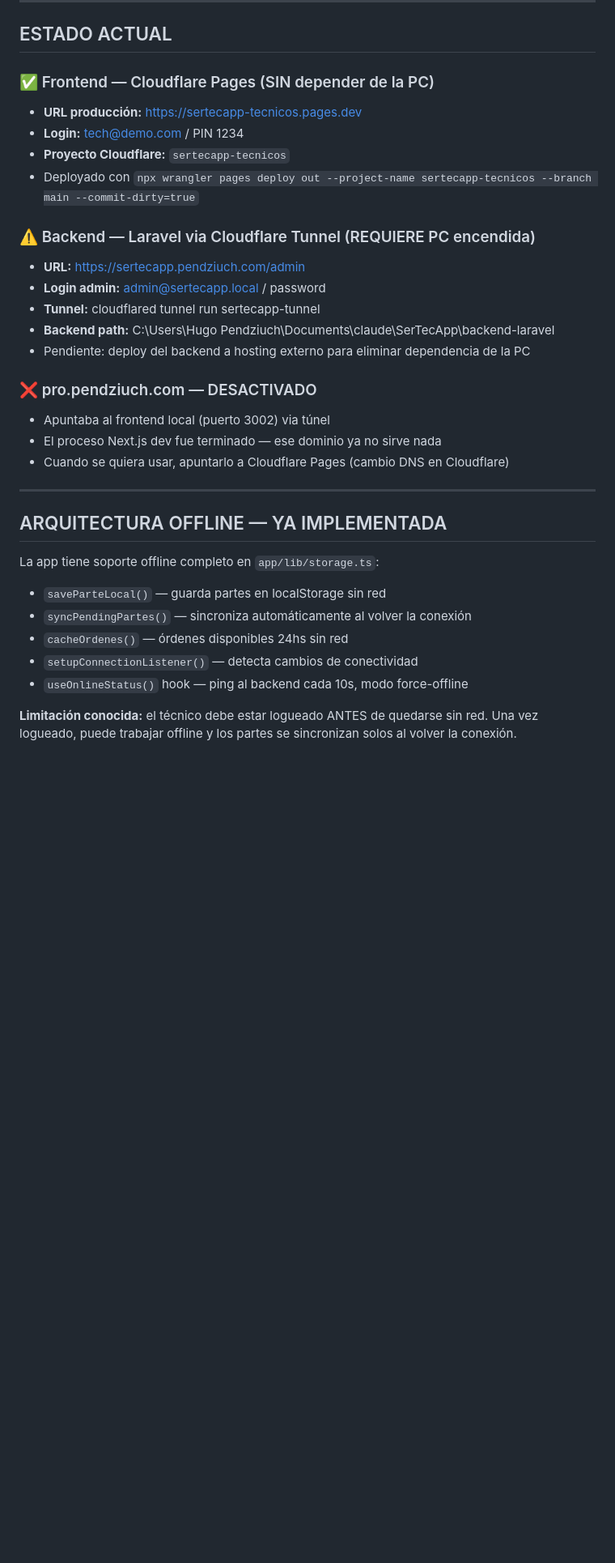
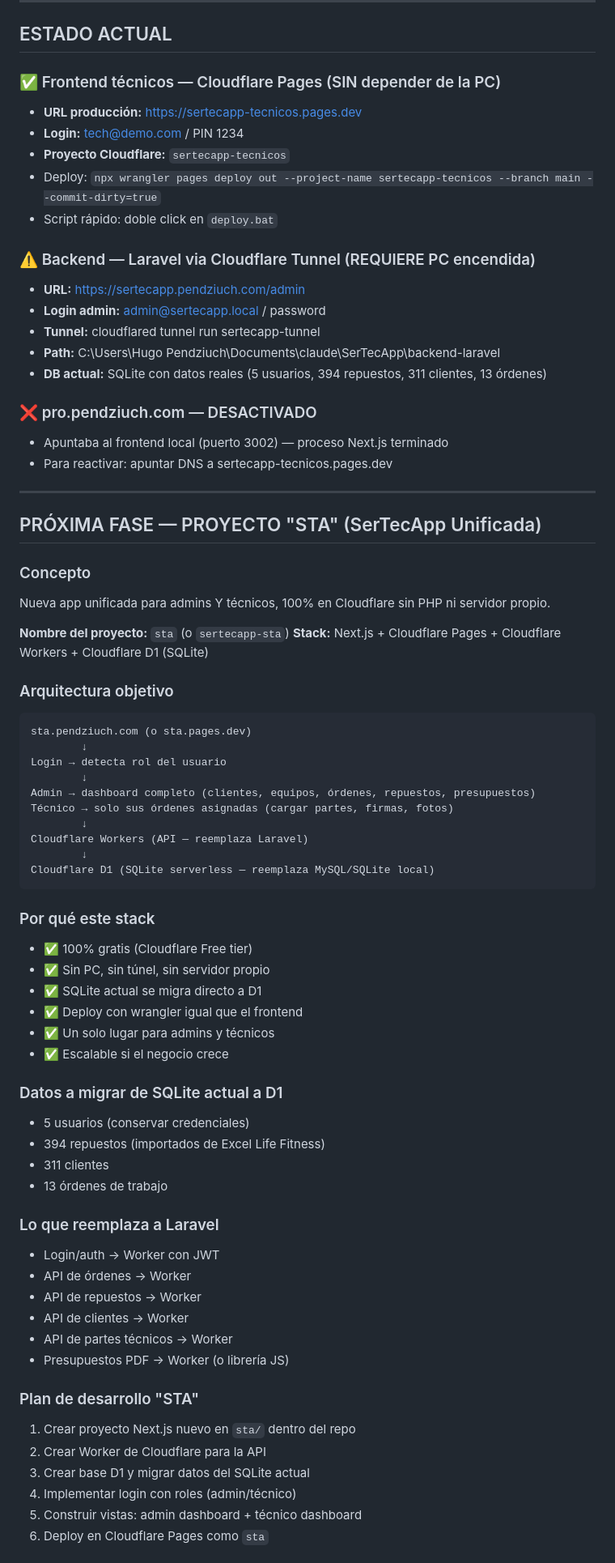
Before and after one commit to PENDZIUCH/SerTecApp, a Markdown page: sertecapp-tecnicos/SESION_DEPLOY.md, the part around one of its changes. Shown at 81% size. GitHub-like rendering; blank space fills up the shorter version.

Commit message:
docs: SESION_DEPLOY actualizado con vision STA - app unificada Cloudflare

````diff
--- a/sertecapp-tecnicos/SESION_DEPLOY.md
+++ b/sertecapp-tecnicos/SESION_DEPLOY.md
@@ -6,34 +6,75 @@
 
 ## ESTADO ACTUAL
 
-### ✅ Frontend — Cloudflare Pages (SIN depender de la PC)
+### ✅ Frontend técnicos — Cloudflare Pages (SIN depender de la PC)
 - **URL producción:** https://sertecapp-tecnicos.pages.dev
 - **Login:** tech@demo.com / PIN 1234
 - **Proyecto Cloudflare:** `sertecapp-tecnicos`
-- Deployado con `npx wrangler pages deploy out --project-name sertecapp-tecnicos --branch main --commit-dirty=true`
+- Deploy: `npx wrangler pages deploy out --project-name sertecapp-tecnicos --branch main --commit-dirty=true`
+- Script rápido: doble click en `deploy.bat`
 
 ### ⚠️ Backend — Laravel via Cloudflare Tunnel (REQUIERE PC encendida)
 - **URL:** https://sertecapp.pendziuch.com/admin
 - **Login admin:** admin@sertecapp.local / password
 - **Tunnel:** cloudflared tunnel run sertecapp-tunnel
-- **Backend path:** C:\Users\Hugo Pendziuch\Documents\claude\SerTecApp\backend-laravel
-- Pendiente: deploy del backend a hosting externo para eliminar dependencia de la PC
+- **Path:** C:\Users\Hugo Pendziuch\Documents\claude\SerTecApp\backend-laravel
+- **DB actual:** SQLite con datos reales (5 usuarios, 394 repuestos, 311 clientes, 13 órdenes)
 
 ### ❌ pro.pendziuch.com — DESACTIVADO
-- Apuntaba al frontend local (puerto 3002) via túnel
-- El proceso Next.js dev fue terminado — ese dominio ya no sirve nada
-- Cuando se quiera usar, apuntarlo a Cloudflare Pages (cambio DNS en Cloudflare)
+- Apuntaba al frontend local (puerto 3002) — proceso Next.js terminado
+- Para reactivar: apuntar DNS a sertecapp-tecnicos.pages.dev
 
 ---
 
-## ARQUITECTURA OFFLINE — YA IMPLEMENTADA
+## PRÓXIMA FASE — PROYECTO "STA" (SerTecApp Unificada)
 
-La app tiene soporte offline completo en `app/lib/storage.ts`:
-- `saveParteLocal()` — guarda partes en localStorage sin red
-- `syncPendingPartes()` — sincroniza automáticamente al volver la conexión
-- `cacheOrdenes()` — órdenes disponibles 24hs sin red
-- `setupConnectionListener()` — detecta cambios de conectividad
-- `useOnlineStatus()` hook — ping al backend cada 10s, modo force-offline
+### Concepto
+Nueva app unificada para admins Y técnicos, 100% en Cloudflare sin PHP ni servidor propio.
 
-**Limitación conocida:** el técnico debe estar logueado ANTES de quedarse sin red.
-Una vez logueado, puede trabajar offline y los partes se sincronizan solos al volver la conexión.
+**Nombre del proyecto:** `sta` (o `sertecapp-sta`)
+**Stack:** Next.js + Cloudflare Pages + Cloudflare Workers + Cloudflare D1 (SQLite)
+
+### Arquitectura objetivo
+```
+sta.pendziuch.com (o sta.pages.dev)
+        ↓
+Login → detecta rol del usuario
+        ↓
+Admin → dashboard completo (clientes, equipos, órdenes, repuestos, presupuestos)
+Técnico → solo sus órdenes asignadas (cargar partes, firmas, fotos)
+        ↓
+Cloudflare Workers (API — reemplaza Laravel)
+        ↓
+Cloudflare D1 (SQLite serverless — reemplaza MySQL/SQLite local)
+```
+
+### Por qué este stack
+- ✅ 100% gratis (Cloudflare Free tier)
+- ✅ Sin PC, sin túnel, sin servidor propio
+- ✅ SQLite actual se migra directo a D1
+- ✅ Deploy con wrangler igual que el frontend
+- ✅ Un solo lugar para admins y técnicos
+- ✅ Escalable si el negocio crece
+
+### Datos a migrar de SQLite actual a D1
+- 5 usuarios (conservar credenciales)
+- 394 repuestos (importados de Excel Life Fitness)
+- 311 clientes
+- 13 órdenes de trabajo
+
+### Lo que reemplaza a Laravel
+- Login/auth → Worker con JWT
+- API de órdenes → Worker
+- API de repuestos → Worker
+- API de clientes → Worker
+- API de partes técnicos → Worker
+- Presupuestos PDF → Worker (o librería JS)
+
+### Plan de desarrollo "STA"
+1. Crear proyecto Next.js nuevo en `sta/` dentro del repo
+2. Crear Worker de Cloudflare para la API
+3. Crear base D1 y migrar datos del SQLite actual
+4. Implementar login con roles (admin/técnico)
+5. Construir vistas: admin dashboard + técnico dashboard
+6. Deploy en Cloudflare Pages como `sta`
+
````
Also changed, not shown: other parts of sertecapp-tecnicos/SESION_DEPLOY.md (+12 -36 lines).
